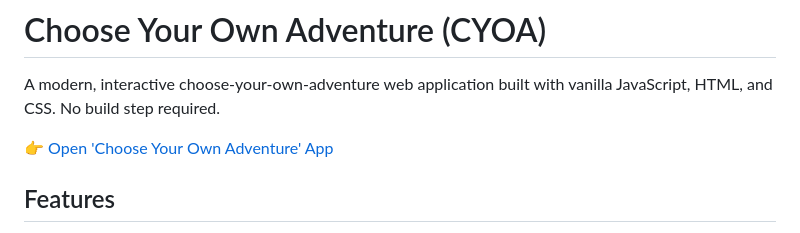
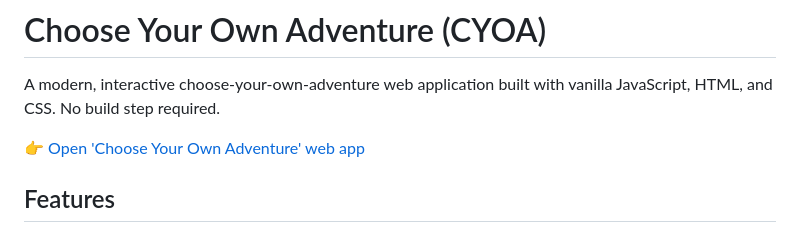
Before and after one commit to cawel/cawel.github.com, a Markdown page: cyoa/README.md, the part around the change. Rendered like a GitHub page.

Commit message:
Change prod link anchor text

```diff
--- a/cyoa/README.md
+++ b/cyoa/README.md
@@ -2,7 +2,7 @@
 
 A modern, interactive choose-your-own-adventure web application built with vanilla JavaScript, HTML, and CSS. No build step required.
 
-👉 [Open 'Choose Your Own Adventure' App](https://cawel.github.io/cyoa/)
+👉 [Open 'Choose Your Own Adventure' web app](https://cawel.github.io/cyoa/)
 
 ## Features
 
```
